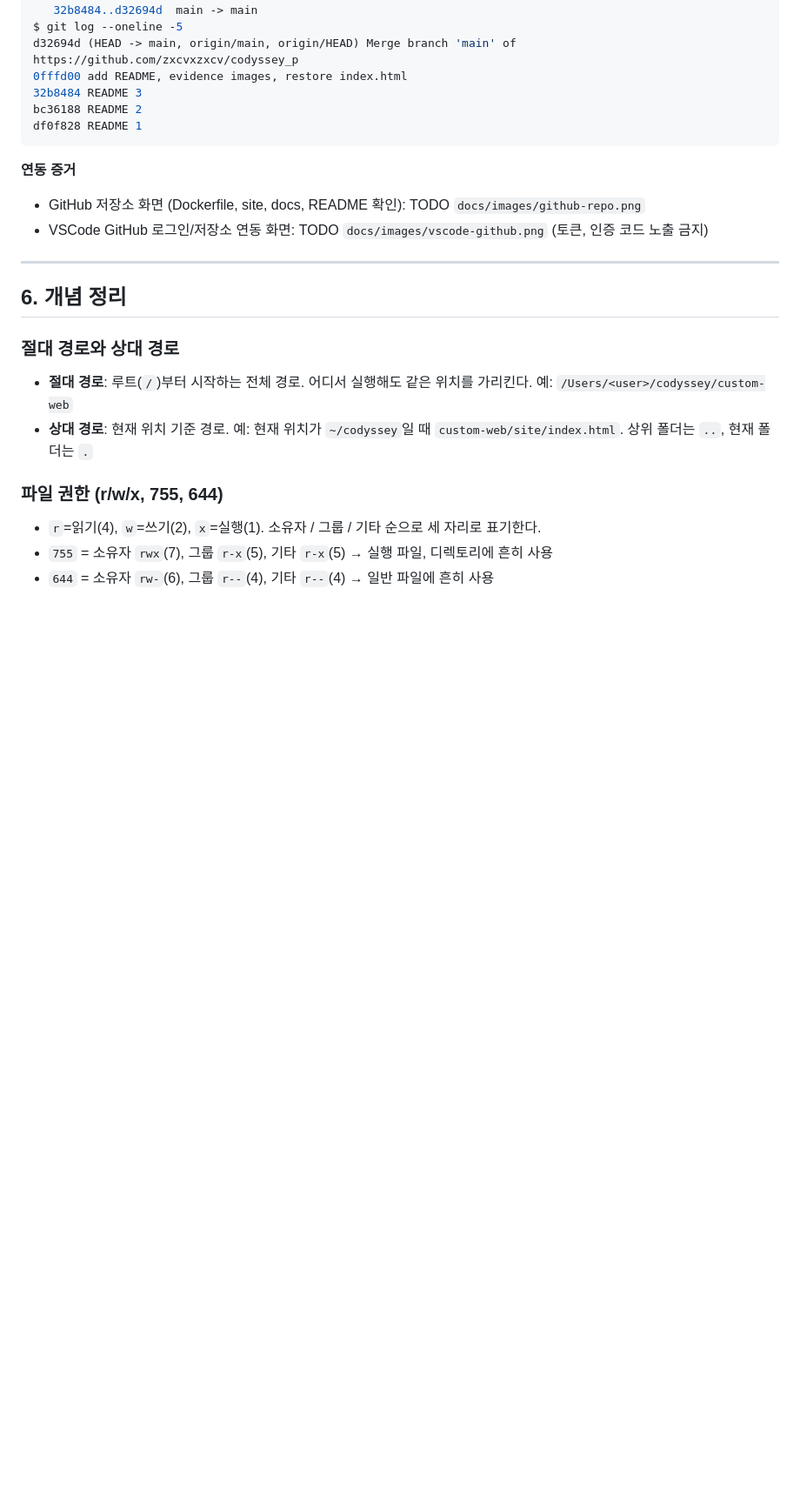
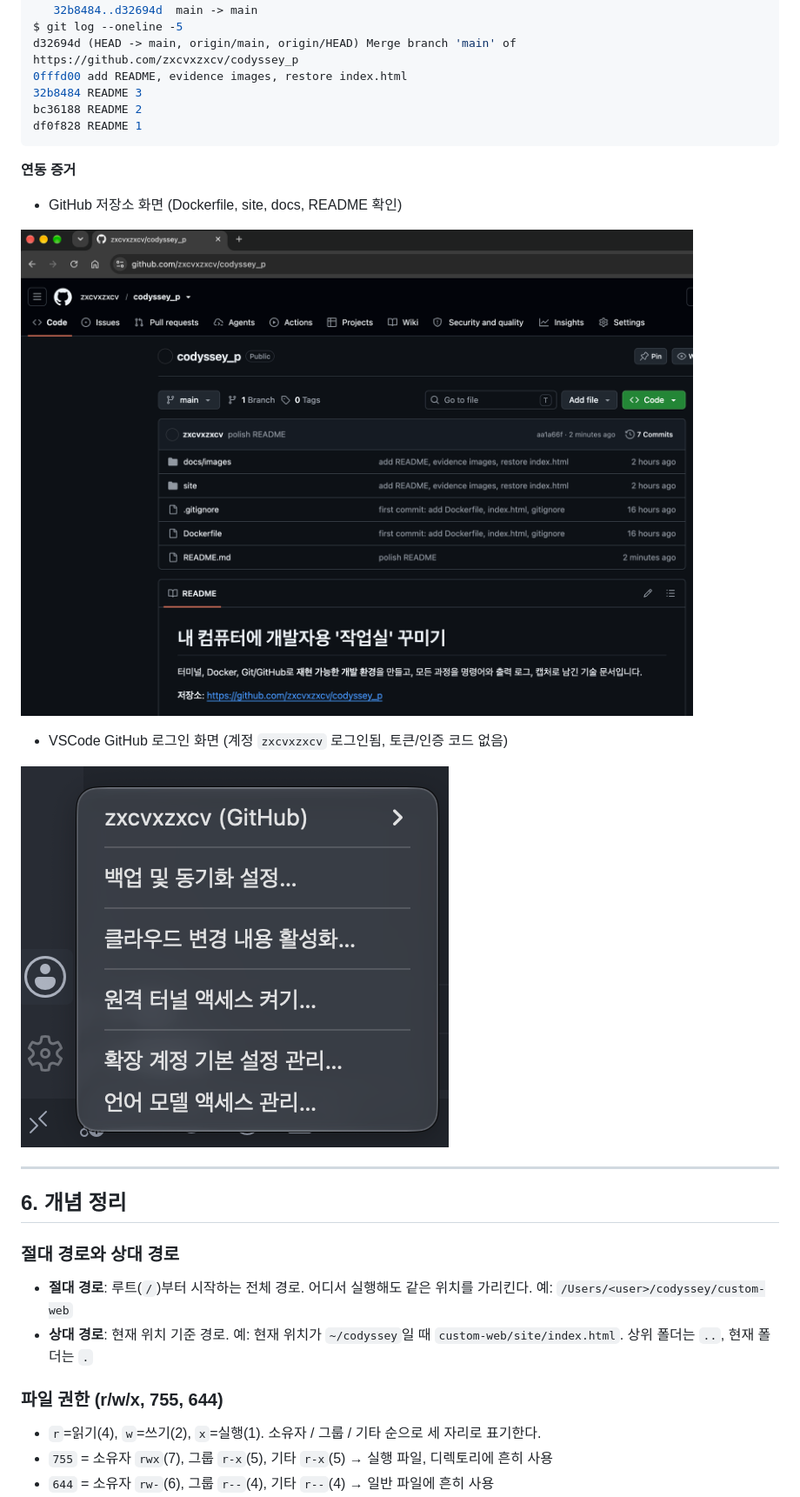
Before and after one commit to zxcvxzxcv/codyssey_p, a Markdown page: README.md, the part around one of its changes. Shown at 87% size. GitHub-like rendering; pictures changed too: docs/images/github-repo.png (added), docs/images/vscode-github.png (added); blank space fills up the shorter version.

Commit message:
add GitHub and VSCode evidence

````diff
--- a/README.md
+++ b/README.md
@@ -522,8 +522,13 @@ df0f828 README 1
 ```
 
 **연동 증거**
-- GitHub 저장소 화면 (Dockerfile, site, docs, README 확인): TODO `docs/images/github-repo.png`
-- VSCode GitHub 로그인/저장소 연동 화면: TODO `docs/images/vscode-github.png` (토큰, 인증 코드 노출 금지)
+   - GitHub 저장소 화면 (Dockerfile, site, docs, README 확인)
+
+   ![GitHub 저장소](docs/images/github-repo.png)
+
+   - VSCode GitHub 로그인 화면 (계정 `zxcvxzxcv` 로그인됨, 토큰/인증 코드 없음)
+
+   ![VSCode GitHub 로그인](docs/images/vscode-github.png)
 
 ---
 
````
Also changed, not shown: other parts of README.md (+1 -1 lines).
